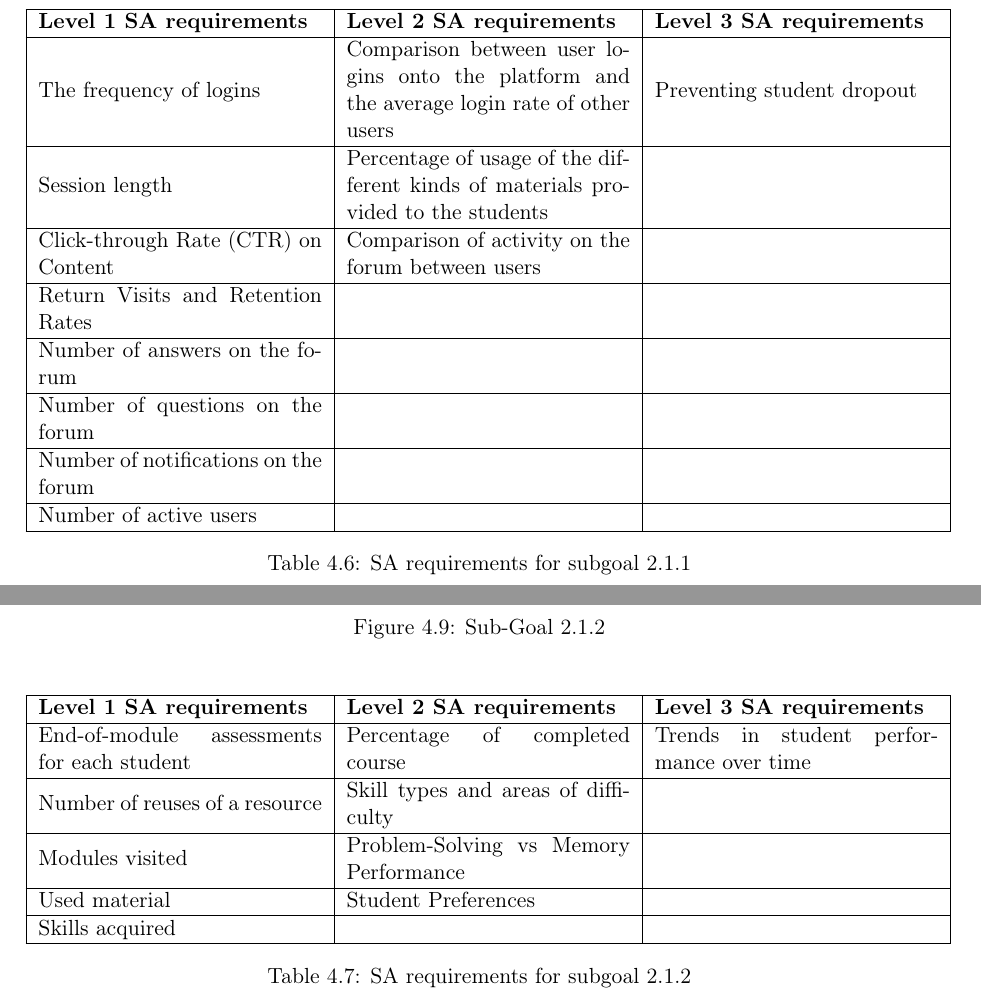
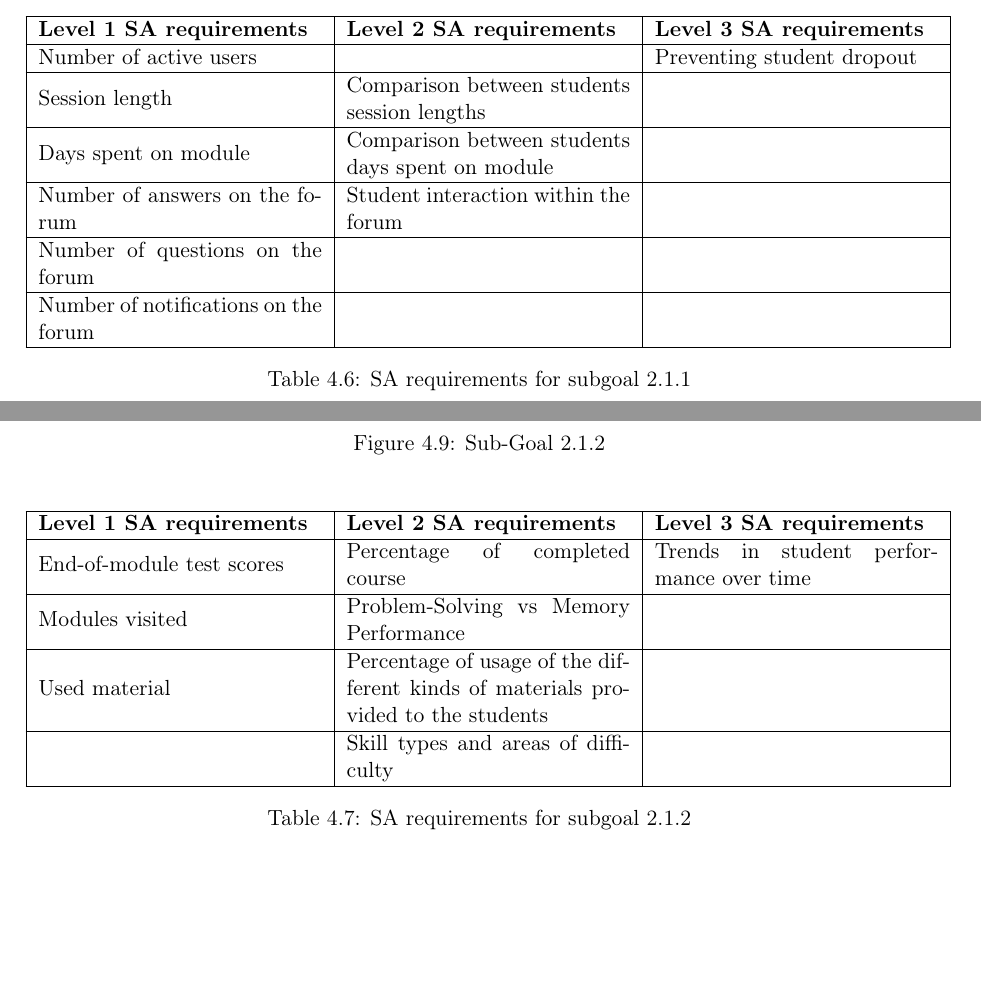
Before and after one commit to camrti/SAReport, a LaTeX thesis (SAReport/report.tex, which reads SAReport/chapters/gdta.tex): two parts of pages 19 and 20 of 28 before the commit and two parts of pages 18 and 19 of 27 after it, joined at a grey line, cut so that both start at the same text, the shorter picture padded with empty space. Compiled offline with pdfLaTeX.

Commit message:
cambiamenti gdta e injection

```diff
--- a/SAReport/chapters/gdta.tex
+++ b/SAReport/chapters/gdta.tex
@@ -234,21 +234,17 @@ The decision associated with subgoal 2.1.1 and its SA requirements are shown in
   \hline
   \textbf{Level 1 SA requirements} & \textbf{Level 2 SA requirements}  & \textbf{Level 3 SA requirements}  \\
   \hline
-  The frequency of logins & Comparison between user logins onto the platform and the average login rate of other users & Preventing student dropout \\
+  Number of active users &  & Preventing student dropout \\
   \hline
-  Session length & Percentage of usage of the different kinds of materials provided to the students & \\
+  Session length & Comparison between students session lengths & \\
   \hline
-  Click-through Rate (CTR) on Content & Comparison of activity on the forum between users & \\
+  Days spent on module & Comparison between students days spent on module & \\
   \hline
-  Return Visits and Retention Rates &  & \\
-  \hline
-  Number of answers on the forum &  & \\
+  Number of answers on the forum & Student interaction within the forum & \\
   \hline
   Number of questions on the forum &  & \\
   \hline
   Number of notifications on the forum &  & \\
-  \hline
-  Number of active users  &  & \\
   \hline
 \end{tabular}
 \end{center}
@@ -271,15 +267,13 @@ The objective of optimizing student learning through personalization is to enhan
   \hline
   \textbf{Level 1 SA requirements} & \textbf{Level 2 SA requirements}  & \textbf{Level 3 SA requirements}  \\
   \hline
-  End-of-module assessments for each student & Percentage of completed course & Trends in student performance over time \\
-  \hline
-  Number of reuses of a resource & Skill types and areas of difficulty & \\
+  End-of-module test scores & Percentage of completed course & Trends in student performance over time \\
   \hline
   Modules visited & Problem-Solving vs Memory Performance & \\
   \hline
-  Used material & Student Preferences & \\
+  Used material & Percentage of usage of the different kinds of materials provided to the students & \\
   \hline
-  Skills acquired &  & \\
+   & Skill types and areas of difficulty & \\
   \hline
 \end{tabular}
 \end{center}
```
Also changed, not shown: 1 other file.
